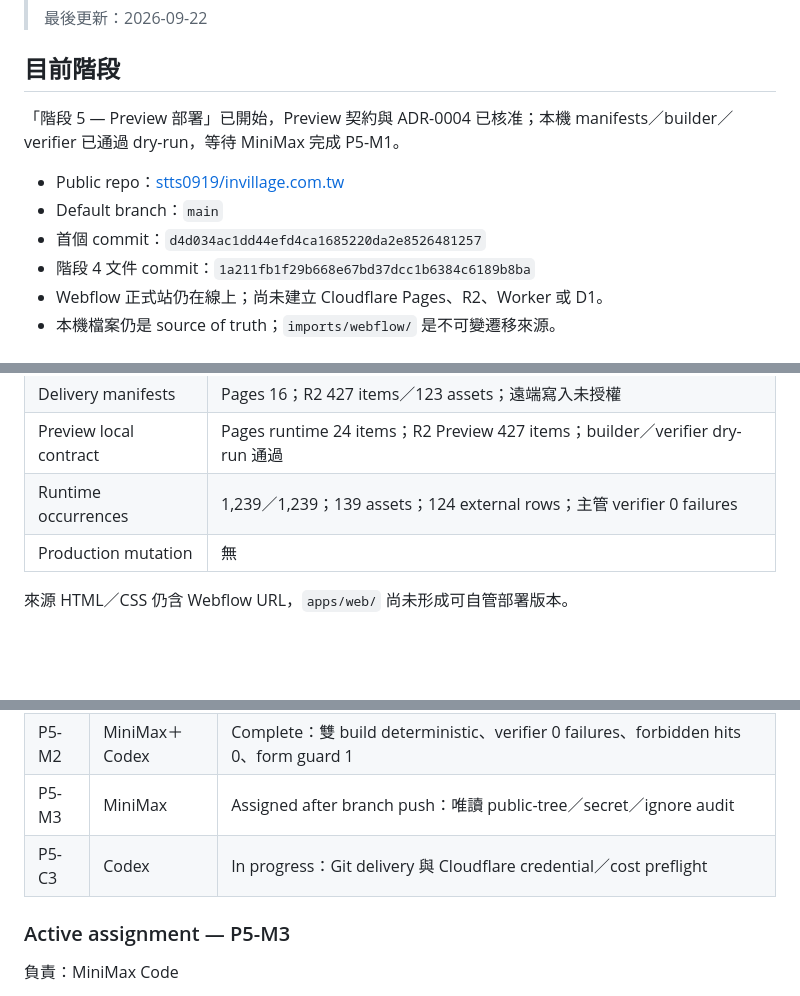
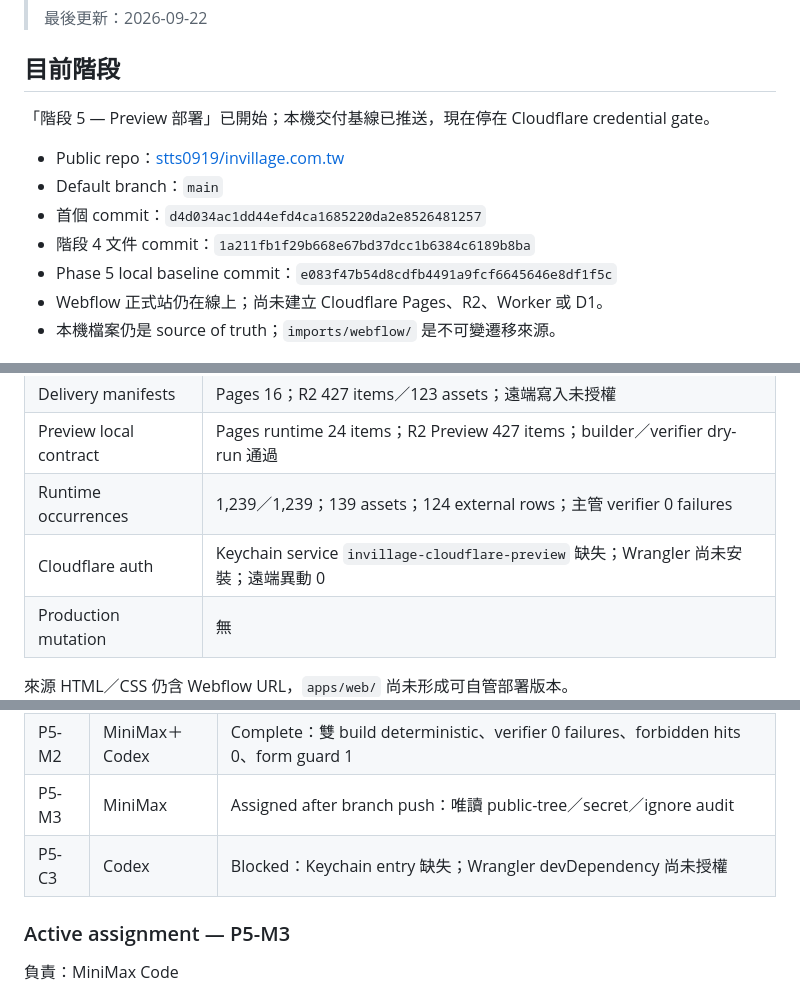
Before and after one commit to stts0919/invillage.com.tw, a Markdown page: HANDOFF.md, 3 parts joined by grey strips. Rendered like a GitHub page; blank space fills up the shorter version.

Commit message:
[docs] 記錄 Preview 憑證 gate

```diff
--- a/HANDOFF.md
+++ b/HANDOFF.md
@@ -6,12 +6,13 @@
 
 ## 目前階段
 
-「階段 5 — Preview 部署」已開始，Preview 契約與 ADR-0004 已核准；本機 manifests／builder／verifier 已通過 dry-run，等待 MiniMax 完成 P5-M1。
+「階段 5 — Preview 部署」已開始；本機交付基線已推送，現在停在 Cloudflare credential gate。
 
 - Public repo：[stts0919/invillage.com.tw](https://github.com/stts0919/invillage.com.tw)
 - Default branch：`main`
 - 首個 commit：`d4d034ac1dd44efd4ca1685220da2e8526481257`
 - 階段 4 文件 commit：`1a211fb1f29b668e67bd37dcc1b6384c6189b8ba`
+- Phase 5 local baseline commit：`e083f47b54d8cdfb4491a9fcf6645646e8df1f5c`
 - Webflow 正式站仍在線上；尚未建立 Cloudflare Pages、R2、Worker 或 D1。
 - 本機檔案仍是 source of truth；`imports/webflow/` 是不可變遷移來源。
 
@@ -44,6 +45,7 @@
 | Delivery manifests | Pages 16；R2 427 items／123 assets；遠端寫入未授權 |
 | Preview local contract | Pages runtime 24 items；R2 Preview 427 items；builder／verifier dry-run 通過 |
 | Runtime occurrences | 1,239／1,239；139 assets；124 external rows；主管 verifier 0 failures |
+| Cloudflare auth | Keychain service `invillage-cloudflare-preview` 缺失；Wrangler 尚未安裝；遠端異動 0 |
 | Production mutation | 無 |
 
 來源 HTML／CSS 仍含 Webflow URL，`apps/web/` 尚未形成可自管部署版本。
@@ -78,7 +80,7 @@ MiniMax 不受 `AGENTS.sub.md` 規範，也不得把自己的回報視為主管
 | P5-M1 | MiniMax＋Codex | Complete with supervisor correction：代理產物未過 schema；主管重建後 1,239／1,239 occurrences、0 failures |
 | P5-M2 | MiniMax＋Codex | Complete：雙 build deterministic、verifier 0 failures、forbidden hits 0、form guard 1 |
 | P5-M3 | MiniMax | Assigned after branch push：唯讀 public-tree／secret／ignore audit |
-| P5-C3 | Codex | In progress：Git delivery 與 Cloudflare credential／cost preflight |
+| P5-C3 | Codex | Blocked：Keychain entry 缺失；Wrangler devDependency 尚未授權 |
 
 ### Active assignment — P5-M3
 
```
Also changed, not shown: docs/operations/preview-launch-checklist.md (+2 -2 lines).
